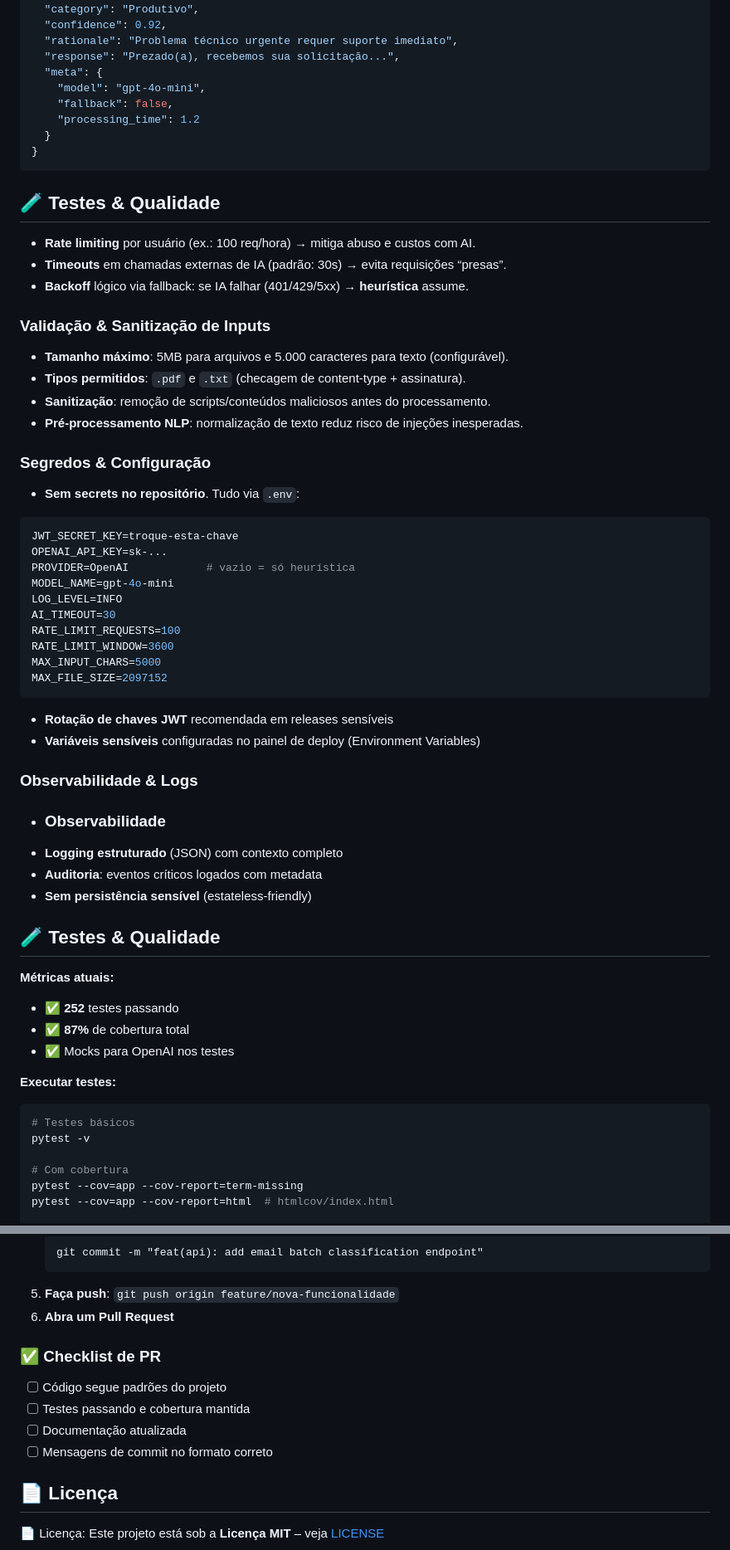
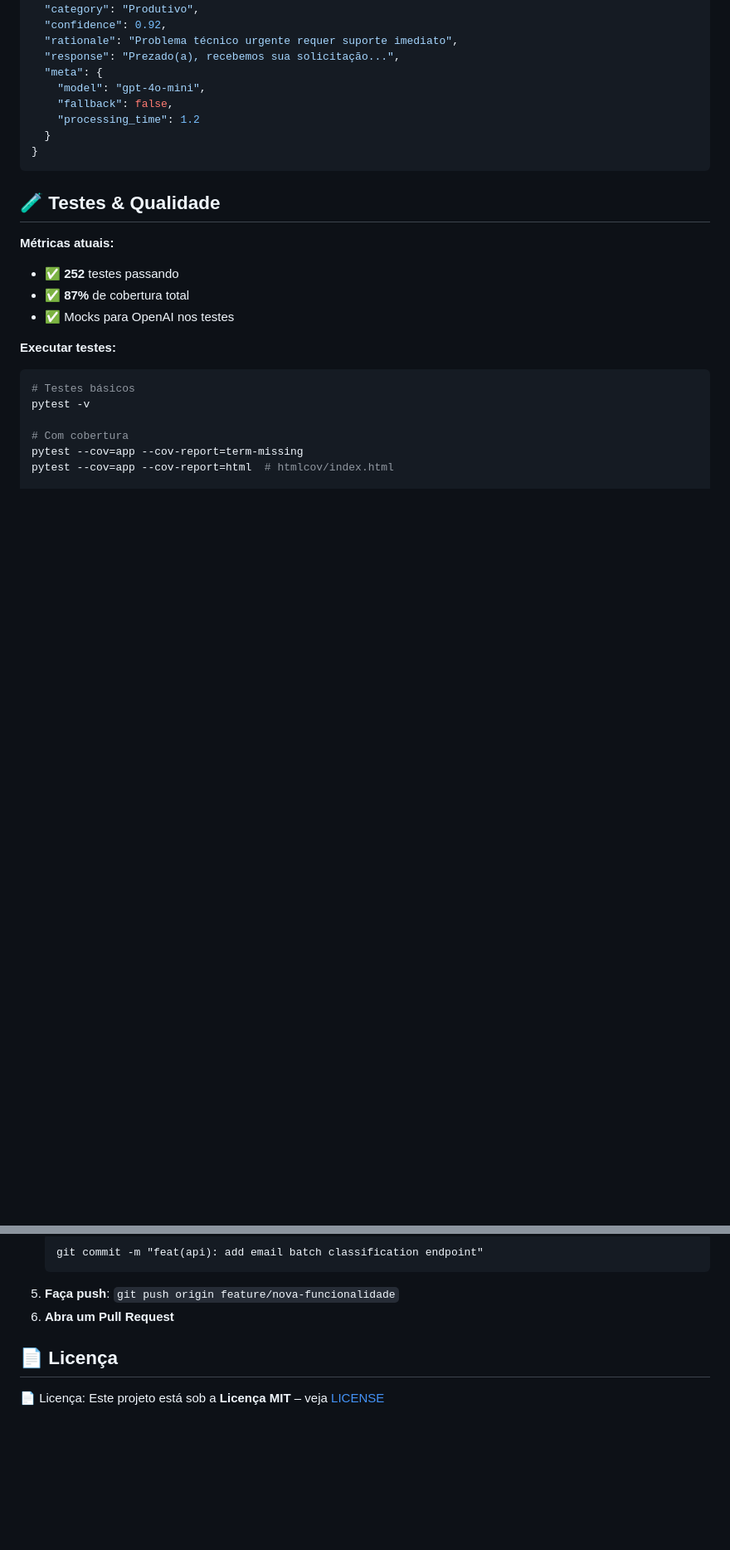
Before and after one commit to devpovoa/autou-email-classifier, a Markdown page: README.md, 2 parts joined by grey strips. Shown at 83% size. Rendered like a GitHub page; blank space fills up the shorter version.

Commit message:
docs: fix README.md structure and remove duplicate sections
- Remove duplicate 'Observabilidade' section header
- Clean up duplicated content in security section
- Remove redundant PR checklist
- Improve overall document structure and readability

````diff
--- a/README.md
+++ b/README.md
@@ -424,46 +422,6 @@ POST /api/refine
 }
 ```
 
-<a id="toc-testes"></a>
-## 🧪 Testes & Qualidade
-
-* **Rate limiting** por usuário (ex.: 100 req/hora) → mitiga abuso e custos com AI.
-* **Timeouts** em chamadas externas de IA (padrão: 30s) → evita requisições “presas”.
-* **Backoff** lógico via fallback: se IA falhar (401/429/5xx) → **heurística** assume.
-
-### Validação & Sanitização de Inputs
-
-* **Tamanho máximo**: 5MB para arquivos e 5.000 caracteres para texto (configurável).
-* **Tipos permitidos**: `.pdf` e `.txt` (checagem de content-type + assinatura).
-* **Sanitização**: remoção de scripts/conteúdos maliciosos antes do processamento.
-* **Pré-processamento NLP**: normalização de texto reduz risco de injeções inesperadas.
-
-### Segredos & Configuração
-
-* **Sem secrets no repositório**. Tudo via `.env`:
-
-```env
-JWT_SECRET_KEY=troque-esta-chave
-OPENAI_API_KEY=sk-...
-PROVIDER=OpenAI            # vazio = só heurística
-MODEL_NAME=gpt-4o-mini
-LOG_LEVEL=INFO
-AI_TIMEOUT=30
-RATE_LIMIT_REQUESTS=100
-RATE_LIMIT_WINDOW=3600
-MAX_INPUT_CHARS=5000
-MAX_FILE_SIZE=2097152
-```
-
-* **Rotação de chaves JWT** recomendada em releases sensíveis
-* **Variáveis sensíveis** configuradas no painel de deploy (Environment Variables)
-
-### Observabilidade & Logs
-
-* ### Observabilidade
-- **Logging estruturado** (JSON) com contexto completo
-- **Auditoria**: eventos críticos logados com metadata
-- **Sem persistência sensível** (estateless-friendly)
 
 <a id="toc-testes"></a>
 ## 🧪 Testes & Qualidade
@@ -539,12 +497,6 @@ docker logs -f autou-classifier
 5. **Faça push**: `git push origin feature/nova-funcionalidade`
 6. **Abra um Pull Request**
 
-### ✅ Checklist de PR
-- [ ] Código segue padrões do projeto
-- [ ] Testes passando e cobertura mantida
-- [ ] Documentação atualizada
-- [ ] Mensagens de commit no formato correto
-
 <a id="toc-licenca"></a>
 ## 📄 Licença
 
````
Also changed, not shown: other parts of README.md (+0 -2 lines).
